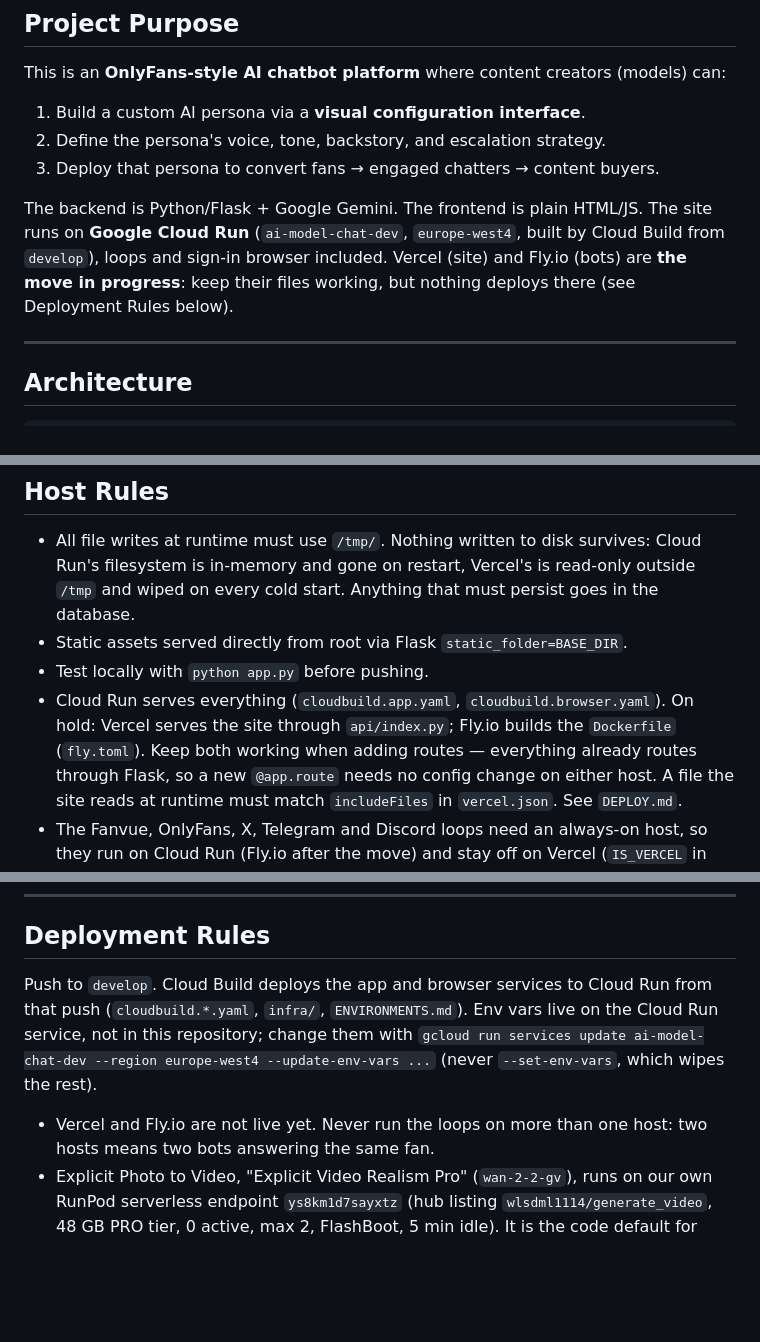
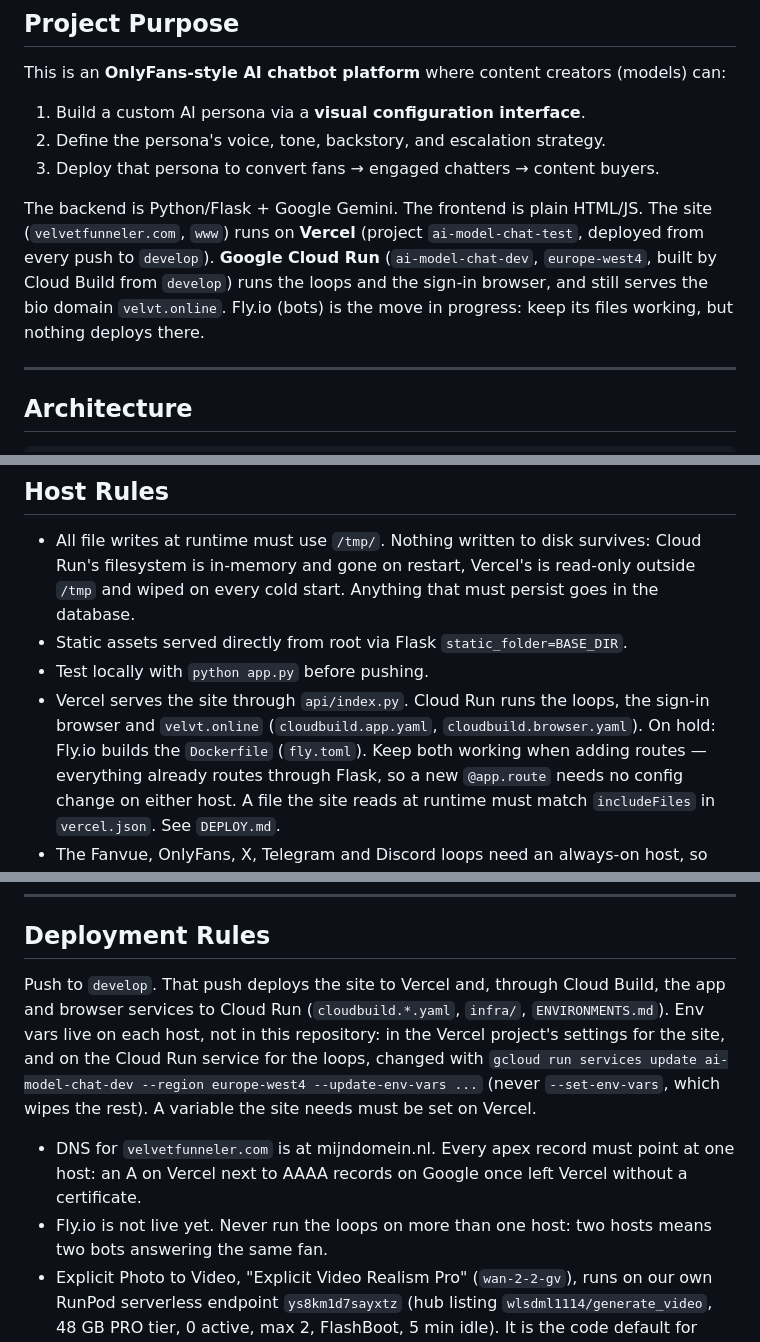
Before and after one commit to Theoduras/ai-model-chat, a Markdown page: CLAUDE.md, 3 parts joined by grey strips. GitHub-like rendering; blank space fills up the shorter version.

Commit message:
Document that Vercel now serves velvetfunneler.com
The apex moved to Vercel; Cloud Run keeps the loops, the sign-in browser
and velvt.online. Note the mixed-DNS pitfall that broke the certificate.

Co-Authored-By: Claude Opus 5.5 <noreply@anthropic.com>
Claude-Session: https://claude.ai/code/session_01Dh5cHQMtdD5AstbRdTNWVM

```diff
--- a/CLAUDE.md
+++ b/CLAUDE.md
@@ -16,10 +16,11 @@ This is an **OnlyFans-style AI chatbot platform** where content creators (models
 2. Define the persona's voice, tone, backstory, and escalation strategy.
 3. Deploy that persona to convert fans → engaged chatters → content buyers.
 
-The backend is Python/Flask + Google Gemini. The frontend is plain HTML/JS. The site runs on
-**Google Cloud Run** (`ai-model-chat-dev`, `europe-west4`, built by Cloud Build from `develop`),
-loops and sign-in browser included. Vercel (site) and Fly.io (bots) are **the move in progress**: keep their files working,
-but nothing deploys there (see Deployment Rules below).
+The backend is Python/Flask + Google Gemini. The frontend is plain HTML/JS. The site
+(`velvetfunneler.com`, `www`) runs on **Vercel** (project `ai-model-chat-test`, deployed from every push
+to `develop`). **Google Cloud Run** (`ai-model-chat-dev`, `europe-west4`, built by Cloud Build from
+`develop`) runs the loops and the sign-in browser, and still serves the bio domain `velvt.online`.
+Fly.io (bots) is the move in progress: keep its files working, but nothing deploys there.
 
 ---
 
@@ -222,8 +223,9 @@ Stay completely in character. Never mention being an AI.
   the database.
 - Static assets served directly from root via Flask `static_folder=BASE_DIR`.
 - Test locally with `python app.py` before pushing.
-- Cloud Run serves everything (`cloudbuild.app.yaml`, `cloudbuild.browser.yaml`).
-  On hold: Vercel serves the site through `api/index.py`; Fly.io builds the `Dockerfile` (`fly.toml`).
+- Vercel serves the site through `api/index.py`. Cloud Run runs the loops, the sign-in browser and
+  `velvt.online` (`cloudbuild.app.yaml`, `cloudbuild.browser.yaml`). On hold: Fly.io builds the
+  `Dockerfile` (`fly.toml`).
   Keep both working when adding routes — everything already routes through
   Flask, so a new `@app.route` needs no config change on either host. A file the
   site reads at runtime must match `includeFiles` in `vercel.json`. See `DEPLOY.md`.
@@ -497,13 +499,16 @@ Stay completely in character. Never mention being an AI.
 
 ## Deployment Rules
 
-Push to `develop`. Cloud Build deploys the app and browser services to Cloud
-Run from that push (`cloudbuild.*.yaml`, `infra/`, `ENVIRONMENTS.md`). Env vars
-live on the Cloud Run service, not in this repository; change them with
-`gcloud run services update ai-model-chat-dev --region europe-west4
---update-env-vars ...` (never `--set-env-vars`, which wipes the rest).
+Push to `develop`. That push deploys the site to Vercel and, through Cloud Build, the app and
+browser services to Cloud Run (`cloudbuild.*.yaml`, `infra/`, `ENVIRONMENTS.md`). Env vars live on
+each host, not in this repository: in the Vercel project's settings for the site, and on the Cloud Run
+service for the loops, changed with `gcloud run services update ai-model-chat-dev --region europe-west4
+--update-env-vars ...` (never `--set-env-vars`, which wipes the rest). A variable the site needs must
+be set on Vercel.
 
-- Vercel and Fly.io are not live yet. Never run the loops on more than one host:
+- DNS for `velvetfunneler.com` is at mijndomein.nl. Every apex record must point at one host: an A on
+  Vercel next to AAAA records on Google once left Vercel without a certificate.
+- Fly.io is not live yet. Never run the loops on more than one host:
   two hosts means two bots answering the same fan.
 - Explicit Photo to Video, "Explicit Video Realism Pro" (`wan-2-2-gv`), runs on our own RunPod
   serverless endpoint `ys8km1d7sayxtz` (hub listing `wlsdml1114/generate_video`,
```
Also changed, not shown: ENVIRONMENTS.md (+8 -4 lines).
